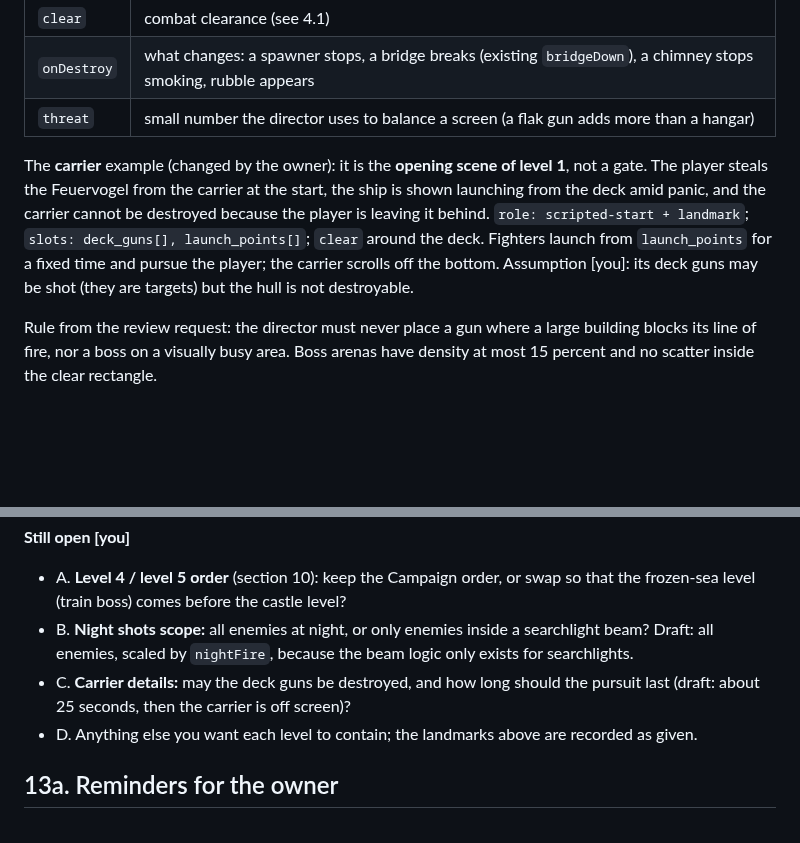
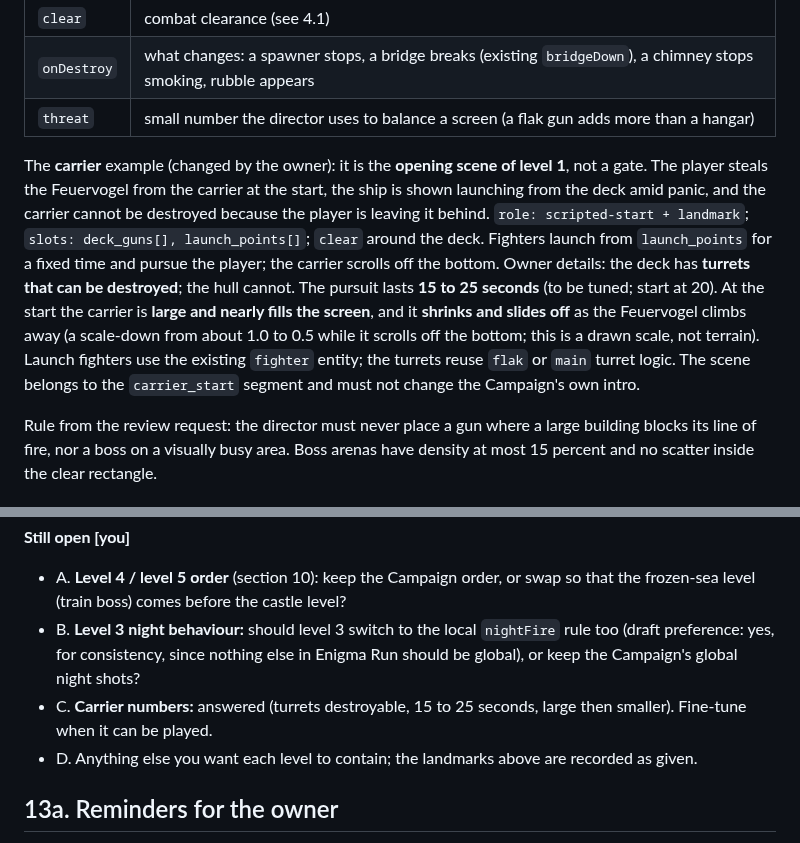
Before and after one commit to mandelforce/feuervogel, a Markdown page: docs/enigma-world-spec.md, 2 parts joined by grey strips. Drawn GitHub-style; blank space fills up the shorter version.

Commit message:
Spec: carrier turrets and pursuit, night fire local to searchlights
Co-Authored-By: Claude Sonnet 5.5 <noreply@anthropic.com>
Claude-Session: https://claude.ai/code/session_01VJC7qPEVQaNm7rpAFoFLyT

```diff
--- a/docs/enigma-world-spec.md
+++ b/docs/enigma-world-spec.md
@@ -223,7 +223,7 @@ Every site and template exposes the same small interface to the director. This r
 | `onDestroy` | what changes: a spawner stops, a bridge breaks (existing `bridgeDown`), a chimney stops smoking, rubble appears |
 | `threat` | small number the director uses to balance a screen (a flak gun adds more than a hangar) |
 
-The **carrier** example (changed by the owner): it is the **opening scene of level 1**, not a gate. The player steals the Feuervogel from the carrier at the start, the ship is shown launching from the deck amid panic, and the carrier cannot be destroyed because the player is leaving it behind. `role: scripted-start + landmark`; `slots: deck_guns[], launch_points[]`; `clear` around the deck. Fighters launch from `launch_points` for a fixed time and pursue the player; the carrier scrolls off the bottom. Assumption [you]: its deck guns may be shot (they are targets) but the hull is not destroyable.
+The **carrier** example (changed by the owner): it is the **opening scene of level 1**, not a gate. The player steals the Feuervogel from the carrier at the start, the ship is shown launching from the deck amid panic, and the carrier cannot be destroyed because the player is leaving it behind. `role: scripted-start + landmark`; `slots: deck_guns[], launch_points[]`; `clear` around the deck. Fighters launch from `launch_points` for a fixed time and pursue the player; the carrier scrolls off the bottom. Owner details: the deck has **turrets that can be destroyed**; the hull cannot. The pursuit lasts **15 to 25 seconds** (to be tuned; start at 20). At the start the carrier is **large and nearly fills the screen**, and it **shrinks and slides off** as the Feuervogel climbs away (a scale-down from about 1.0 to 0.5 while it scrolls off the bottom; this is a drawn scale, not terrain). Launch fighters use the existing `fighter` entity; the turrets reuse `flak` or `main` turret logic. The scene belongs to the `carrier_start` segment and must not change the Campaign's own intro.
 
 Rule from the review request: the director must never place a gun where a large building blocks its line of fire, nor a boss on a visually busy area. Boss arenas have density at most 15 percent and no scatter inside the clear rectangle.
 
@@ -410,8 +410,8 @@ Each phase ends with a contact sheet of the six levels and a full test run.
 
 **Still open [you]**
 - A. **Level 4 / level 5 order** (section 10): keep the Campaign order, or swap so that the frozen-sea level (train boss) comes before the castle level?
-- B. **Night shots scope:** all enemies at night, or only enemies inside a searchlight beam? Draft: all enemies, scaled by `nightFire`, because the beam logic only exists for searchlights.
-- C. **Carrier details:** may the deck guns be destroyed, and how long should the pursuit last (draft: about 25 seconds, then the carrier is off screen)?
+- B. **Level 3 night behaviour:** should level 3 switch to the local `nightFire` rule too (draft preference: yes, for consistency, since nothing else in Enigma Run should be global), or keep the Campaign's global night shots?
+- C. **Carrier numbers:** answered (turrets destroyable, 15 to 25 seconds, large then smaller). Fine-tune when it can be played.
 - D. Anything else you want each level to contain; the landmarks above are recorded as given.
 
 ## 13a. Reminders for the owner
```
Also changed, not shown: other parts of docs/enigma-world-spec.md (+1 -1 lines).
